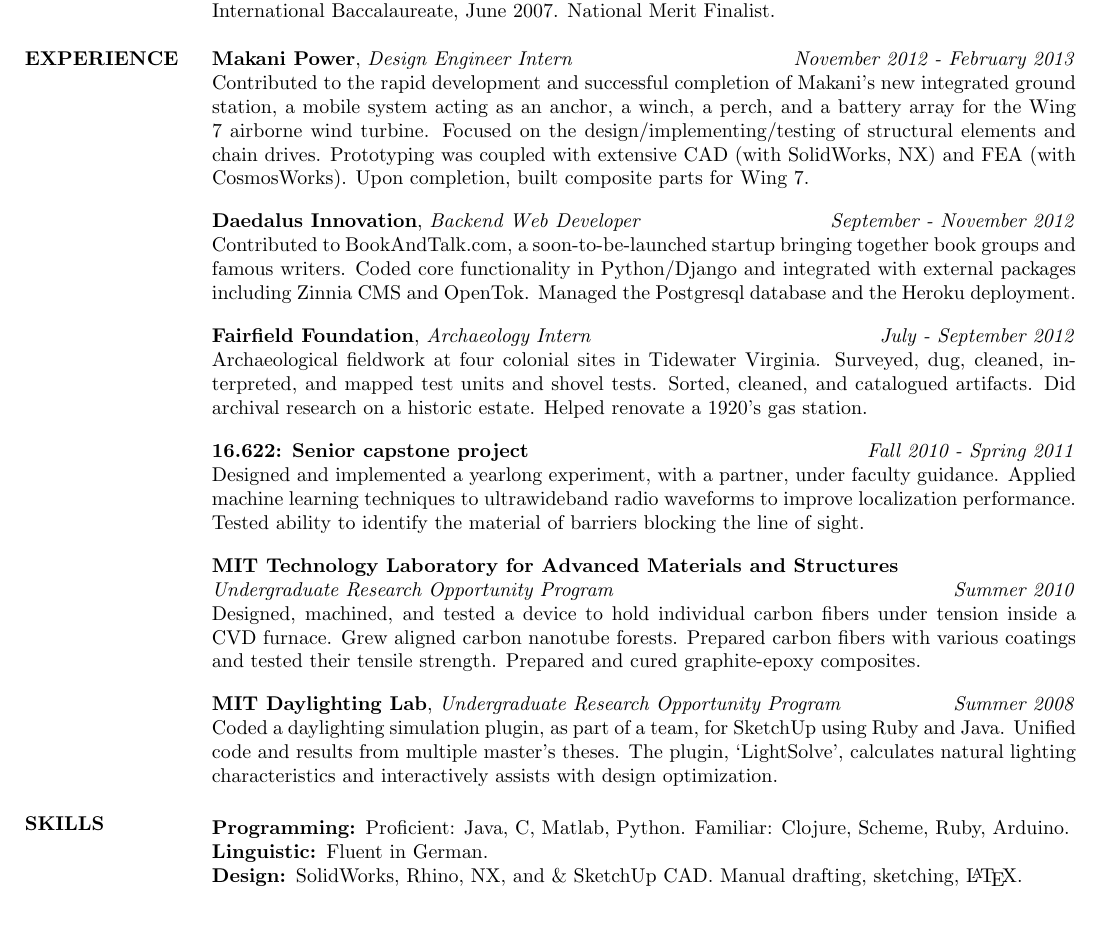
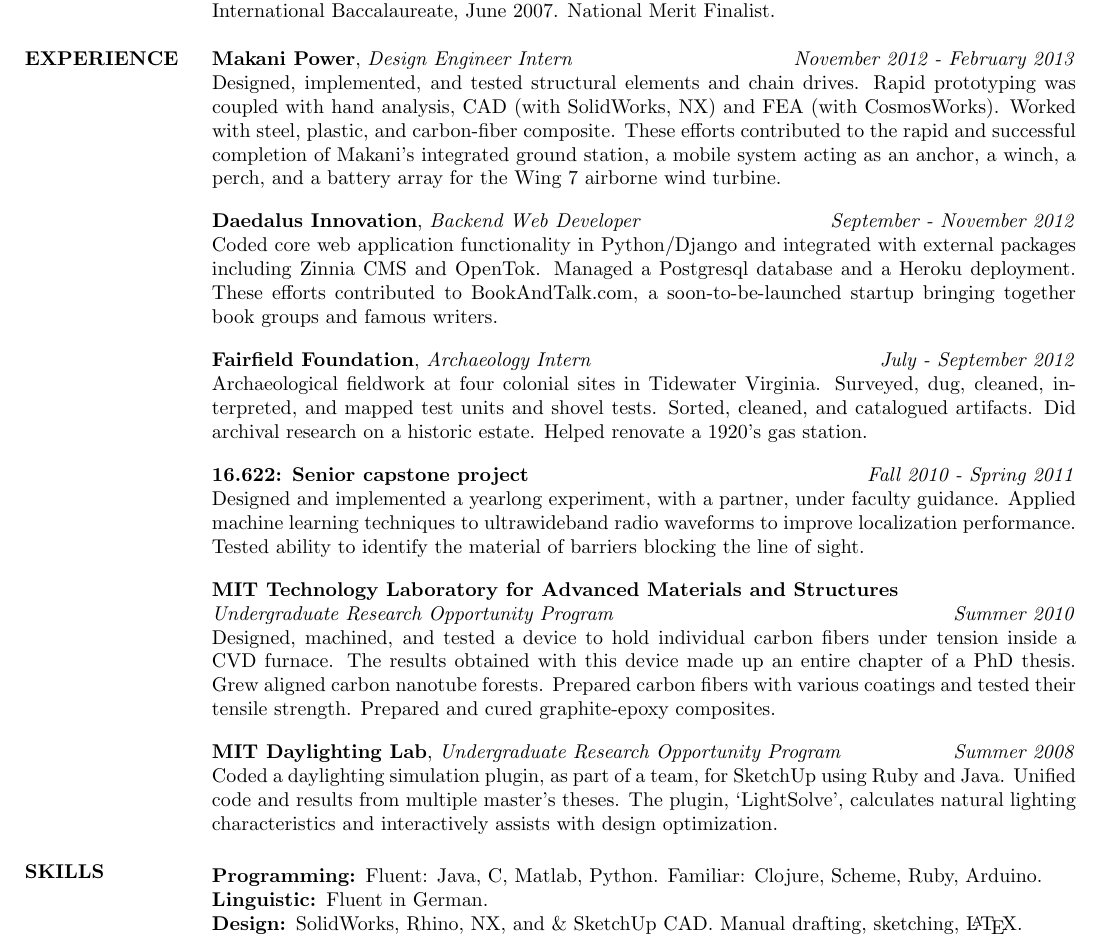
Before and after one commit to nathanwbrei/resume, a LaTeX CV (brei.tex): part of the page, cut so that both start at the same text, the shorter picture padded with empty space. Compiled offline with pdfLaTeX.

Commit message:
Version to give to Brian and Damon

```diff
--- a/brei.tex
+++ b/brei.tex
@@ -49,10 +49,10 @@
 \section{EXPERIENCE}
 
  {\bf Makani Power}, \emph{Design Engineer Intern \hfill November 2012 - February 2013} \\
- Contributed to the rapid development and successful completion of Makani's new integrated ground station, a mobile system acting as an anchor, a winch, a perch, and a battery array for the Wing 7 airborne wind turbine. Focused on the design/implementing/testing of structural elements and chain drives. Prototyping was coupled with extensive CAD (with SolidWorks, NX) and FEA (with CosmosWorks). Upon completion, built composite parts for Wing 7.
+ Designed, implemented, and tested structural elements and chain drives. Rapid prototyping was coupled with hand analysis, CAD (with SolidWorks, NX) and FEA (with CosmosWorks). Worked with steel, plastic, and carbon-fiber composite. These efforts contributed to the rapid and successful completion of Makani's integrated ground station, a mobile system acting as an anchor, a winch, a perch, and a battery array for the Wing 7 airborne wind turbine.
 
  {\bf Daedalus Innovation}, \emph{Backend Web Developer \hfill September - November 2012} \\
- Contributed to BookAndTalk.com, a soon-to-be-launched startup bringing together book groups and famous writers. Coded core functionality in Python/Django and integrated with external packages including Zinnia CMS and OpenTok. Managed the Postgresql database and the Heroku deployment.
+ Coded core web application functionality in Python/Django and integrated with external packages including Zinnia CMS and OpenTok. Managed a Postgresql database and a Heroku deployment. These efforts contributed to BookAndTalk.com, a soon-to-be-launched startup bringing together book groups and famous writers.
 
  {\bf Fairfield Foundation},
  \emph{Archaeology Intern \hfill July - September 2012}\\
@@ -63,7 +63,7 @@
 
  {\bf MIT Technology Laboratory for Advanced Materials and Structures } \\
  \emph{Undergraduate Research Opportunity Program \hfill Summer 2010}\\
-Designed, machined, and tested a device to hold individual carbon fibers under tension inside a CVD furnace. Grew aligned carbon nanotube forests. Prepared carbon fibers with various coatings and tested their tensile strength. Prepared and cured graphite-epoxy composites.
+Designed, machined, and tested a device to hold individual carbon fibers under tension inside a CVD furnace. The results obtained with this device made up an entire chapter of a PhD thesis. Grew aligned carbon nanotube forests. Prepared carbon fibers with various coatings and tested their tensile strength. Prepared and cured graphite-epoxy composites.
 
  {\bf MIT Daylighting Lab}, \emph{Undergraduate Research Opportunity Program \hfill Summer 2008}\\
 Coded a daylighting simulation plugin, as part of a team, for SketchUp using Ruby and Java. Unified code and results from multiple master's theses. The plugin, `LightSolve', calculates natural lighting characteristics and interactively assists with design optimization.
@@ -74,7 +74,7 @@
 
 \section{SKILLS}
 \begin{description} \itemsep -2pt
-    \item[Programming:] Proficient: Java, C, Matlab, Python. Familiar: Clojure, Scheme, Ruby, Arduino.
+    \item[Programming:] Fluent: Java, C, Matlab, Python. Familiar: Clojure, Scheme, Ruby, Arduino.
     \item[Linguistic:] Fluent in German.
     \item[Design:] SolidWorks, Rhino, NX, and \& SketchUp CAD. Manual drafting, sketching, \LaTeX.
     \item[Machine Shop:] Waterjet, MIG welder, 3D printer, lathe, mill, etc.
```
Also changed, not shown: brei.pdf.
